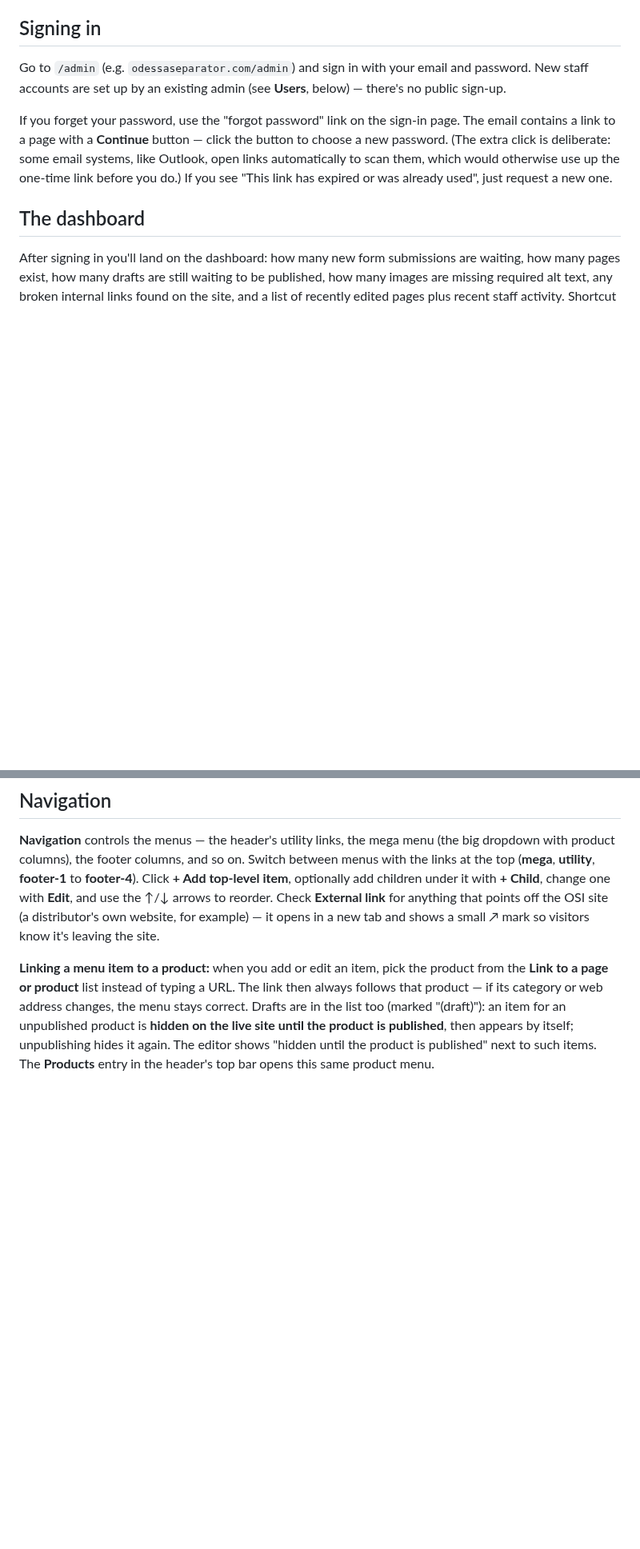
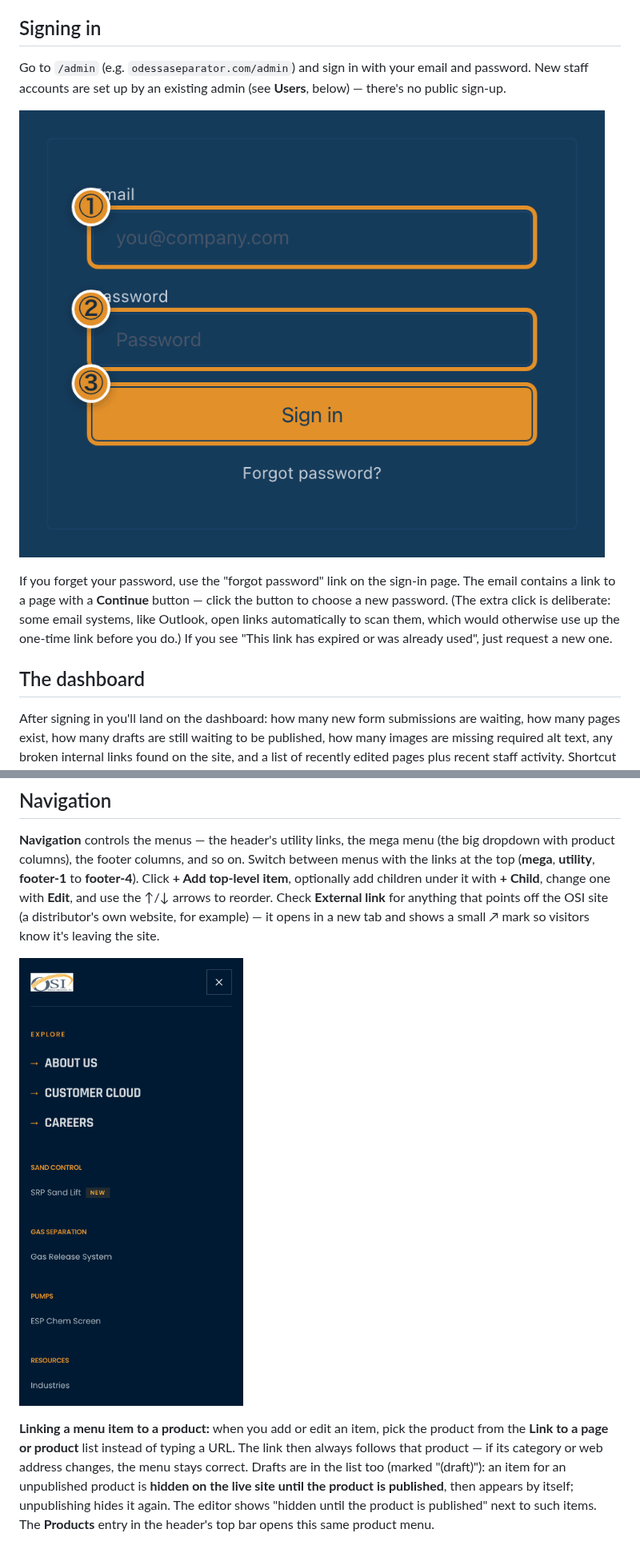
Before and after one commit to FelipeRamirezQuattro/osi-cms, a Markdown page: docs/CLIENT-HANDBOOK.md, 2 parts joined by grey strips. Shown at 80% size. Drawn GitHub-style; pictures changed too: docs/handbook/screenshots/branding-03-forge-mobile-menu.png (added), docs/handbook/screenshots/signing-in-01-login.png (added); blank space fills up the shorter version.

Commit message:
docs: add public handbook screenshots

```diff
--- a/docs/CLIENT-HANDBOOK.md
+++ b/docs/CLIENT-HANDBOOK.md
@@ -9,6 +9,8 @@ the site.
 Go to `/admin` (e.g. `odessaseparator.com/admin`) and sign in with your
 email and password. New staff accounts are set up by an existing admin
 (see **Users**, below) — there's no public sign-up.
+
+![The admin sign-in form with the email field, password field, and Sign in button marked in order](handbook/screenshots/signing-in-01-login.png)
 
 If you forget your password, use the "forgot password" link on the sign-in
 page. The email contains a link to a page with a **Continue** button — click
@@ -332,6 +334,8 @@ Check **External link** for anything that points off the OSI site (a
 distributor's own website, for example) — it opens in a new tab and
 shows a small ↗ mark so visitors know it's leaving the site.
 
+![The Forge public menu open on a phone with site pages and product groups arranged in a single scrolling panel](handbook/screenshots/branding-03-forge-mobile-menu.png)
+
 **Linking a menu item to a product:** when you add or edit an item, pick the
 product from the **Link to a page or product** list instead of typing a
 URL. The link then always follows that product — if its category or web
```
